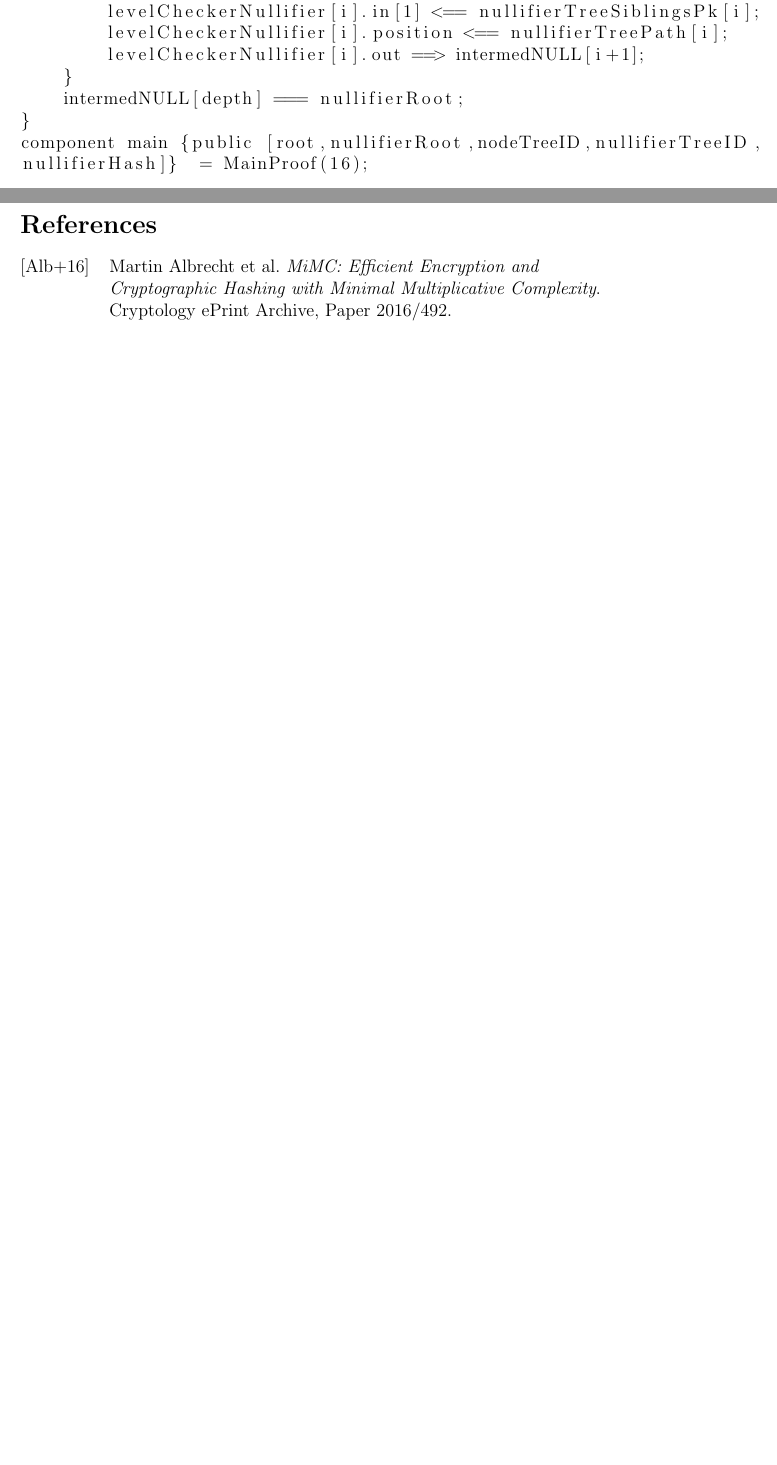
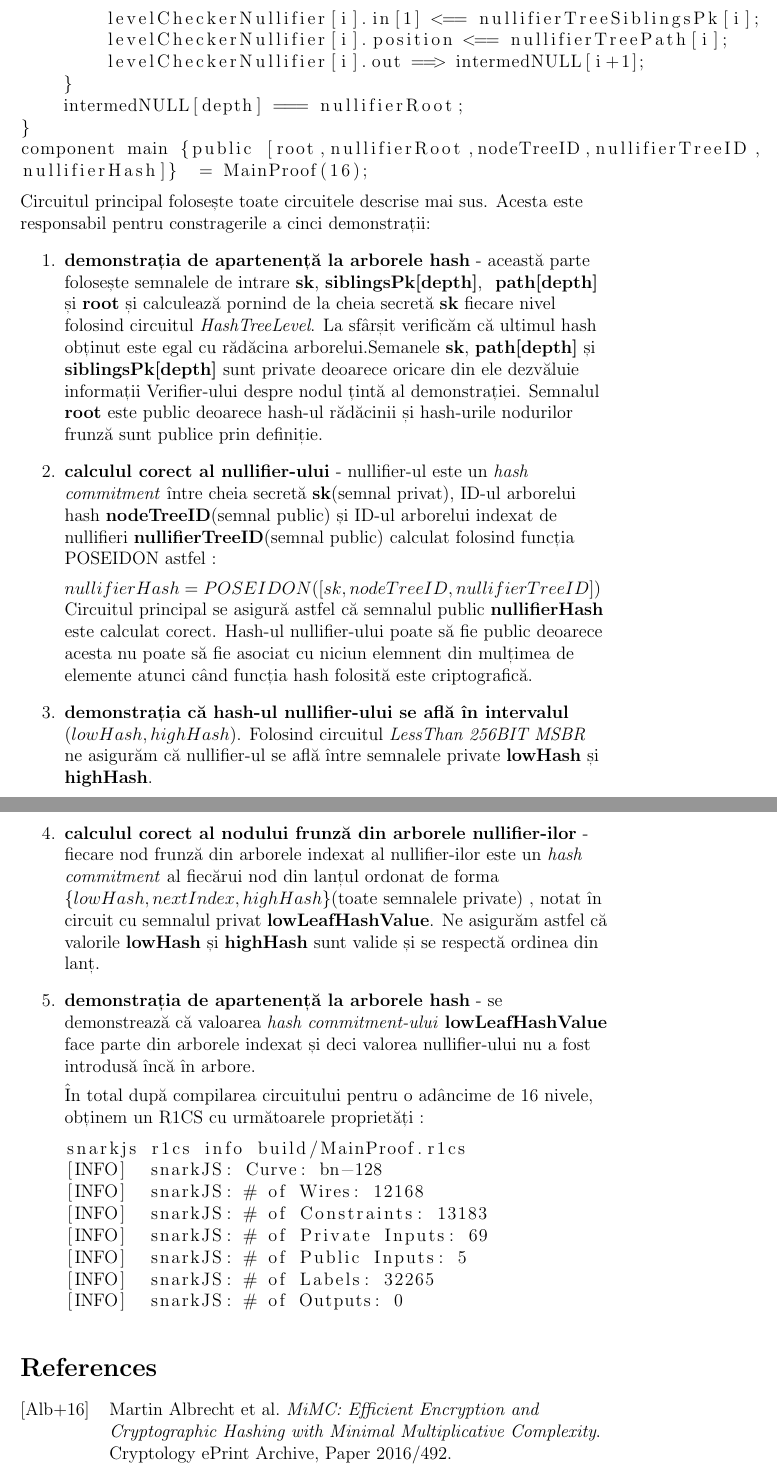
Before and after one commit to andreiparjolfac/dynamic-hash-tree, a LaTeX document (licenta/main.tex): two parts of pages 24 and 25 of 26 before the commit and two parts of pages 25 and 26 of 27 after it, joined at a grey line, cut so that both start at the same text, the shorter picture padded with empty space. Compiled offline with pdfLaTeX.

Commit message:
05/07/2024

```diff
--- a/licenta/main.tex
+++ b/licenta/main.tex
@@ -623,5 +624,34 @@ template MainProof(depth){
 component main {public [root,nullifierRoot,nodeTreeID,nullifierTreeID,
 nullifierHash]}  = MainProof(16);
 \end{lstlisting}
+
+Circuitul principal folosește toate circuitele descrise mai sus. Acesta este responsabil pentru constragerile a cinci demonstrații:
+\begin{enumerate}
+    \item{\textbf{demonstrația de apartenență la arborele hash} - această parte folosește semnalele de intrare \textbf{sk}, \textbf{siblingsPk[depth]}, \textbf{ path[depth]} și \textbf{root}   și calculează pornind de la cheia secretă \textbf{sk} fiecare nivel folosind circuitul \emph{HashTreeLevel}. La sfârșit verificăm că ultimul hash obținut este egal cu rădăcina arborelui.Semanele \textbf{sk}, \textbf{path[depth]} și \textbf{siblingsPk[depth]} sunt private deoarece oricare din ele dezvăluie informații Verifier-ului despre nodul țintă al demonstrației. Semnalul \textbf{root} este public deoarece hash-ul rădăcinii și hash-urile nodurilor frunză sunt publice prin definiție.}
+
+    \item{\textbf{calculul corect al nullifier-ului} - nullifier-ul este un \emph{hash commitment} între cheia secretă \textbf{sk}(semnal privat), ID-ul arborelui hash \textbf{nodeTreeID}(semnal public) și ID-ul arborelui indexat de nullifieri \textbf{nullifierTreeID}(semnal public) calculat folosind funcția POSEIDON astfel :
+
+    $nullifierHash=POSEIDON([sk,nodeTreeID,nullifierTreeID])$
+    Circuitul principal se asigură astfel că semnalul public \textbf{nullifierHash} este calculat corect. Hash-ul nullifier-ului poate să fie public deoarece acesta nu poate să fie asociat cu niciun elemnent din mulțimea de elemente atunci când funcția hash folosită este criptografică.}
+
+    \item{\textbf{demonstrația că hash-ul nullifier-ului se află în intervalul $(lowHash,highHash)$}. Folosind circuitul \emph{LessThan 256BIT MSBR} ne asigurăm că nullifier-ul se află între semnalele private \textbf{lowHash} și \textbf{highHash}.}
+\pagebreak
+    \item{\textbf{calculul corect al nodului frunză din arborele nullifier-ilor} - fiecare nod frunză din arborele indexat al nullifier-ilor este un \emph{hash commitment} al fiecărui nod din lanțul ordonat de forma $\{lowHash,nextIndex,highHash\}$(toate semnalele private) , notat în circuit cu semnalul privat \textbf{lowLeafHashValue}. Ne asigurăm astfel că valorile \textbf{lowHash} și \textbf{highHash} sunt valide și se respectă ordinea din lanț.}
+
+    \item{\textbf{demonstrația de apartenență la arborele hash} - se demonstrează că valoarea \emph{hash commitment-ului} \textbf{lowLeafHashValue} face parte din arborele indexat și deci valorea nullifier-ului nu a fost introdusă încă în arbore.}
+
+În total după compilarea circuitului pentru o adâncime de 16 nivele, obținem un R1CS cu următoarele proprietăți :
+
+\begin{lstlisting}
+snarkjs r1cs info build/MainProof.r1cs
+[INFO]  snarkJS: Curve: bn-128
+[INFO]  snarkJS: # of Wires: 12168
+[INFO]  snarkJS: # of Constraints: 13183
+[INFO]  snarkJS: # of Private Inputs: 69
+[INFO]  snarkJS: # of Public Inputs: 5
+[INFO]  snarkJS: # of Labels: 32265
+[INFO]  snarkJS: # of Outputs: 0
+\end{lstlisting}
+\end{enumerate}
 \printbibliography
 \end{document}
```
Also changed, not shown: licenta/Licenta_zk_snarks.pdf, licenta/main.tex (3 more changed lines).
